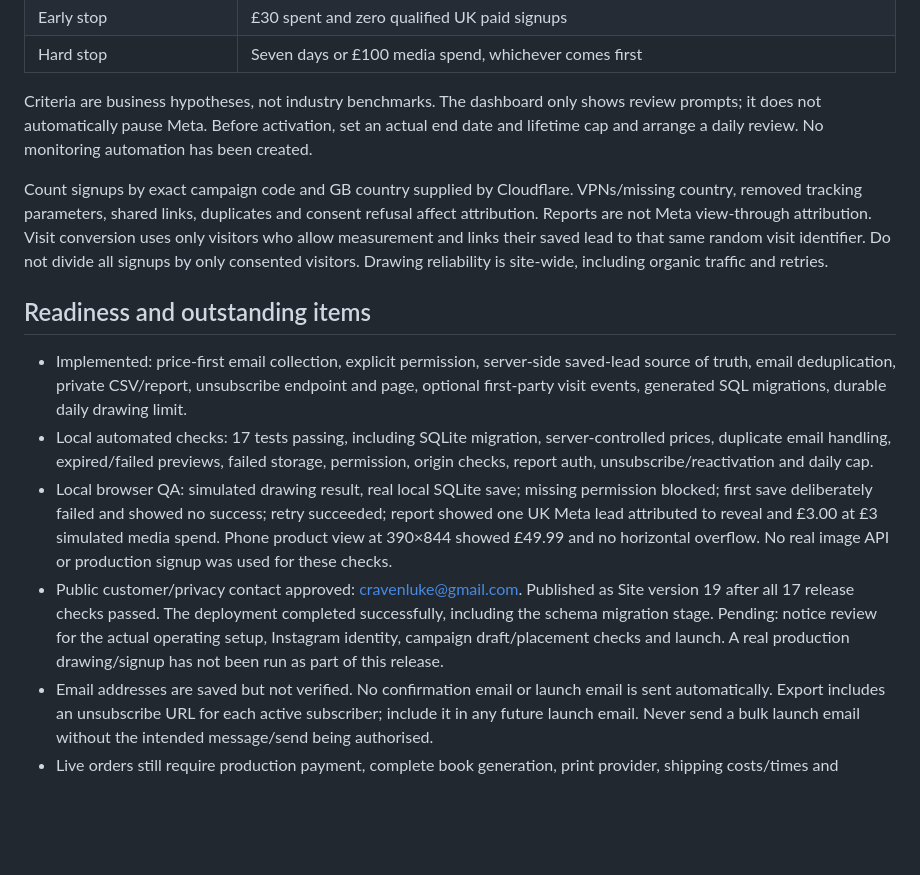
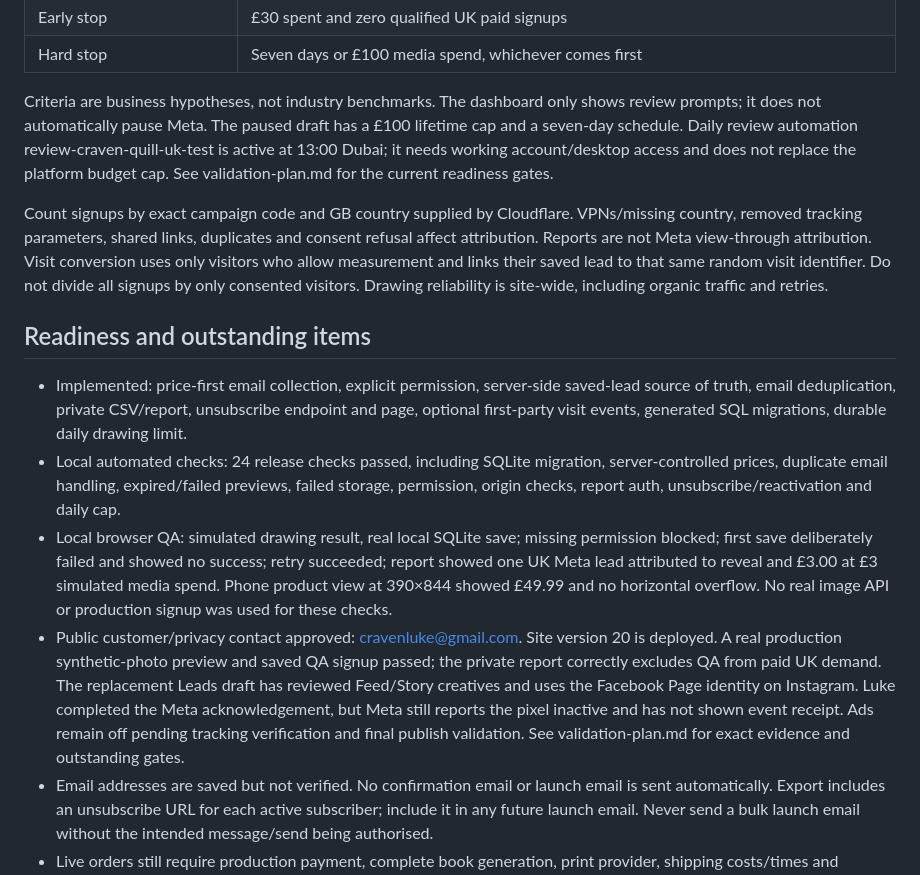
Before and after one commit to 01cravel/craven-and-quill, a Markdown page: marketing/uk-launch/README.md, the part around the change. Drawn GitHub-style; blank space fills up the shorter version.

Commit message:
Record Meta acknowledgement and remaining tracking blocker

```diff
--- a/marketing/uk-launch/README.md
+++ b/marketing/uk-launch/README.md
@@ -69,16 +69,16 @@ The private /campaign-results page requires SIGNUPS_EXPORT_TOKEN in its password
 | Early stop | £30 spent and zero qualified UK paid signups |
 | Hard stop | Seven days or £100 media spend, whichever comes first |
 
-Criteria are business hypotheses, not industry benchmarks. The dashboard only shows review prompts; it does not automatically pause Meta. Before activation, set an actual end date and lifetime cap and arrange a daily review. No monitoring automation has been created.
+Criteria are business hypotheses, not industry benchmarks. The dashboard only shows review prompts; it does not automatically pause Meta. The paused draft has a £100 lifetime cap and a seven-day schedule. Daily review automation review-craven-quill-uk-test is active at 13:00 Dubai; it needs working account/desktop access and does not replace the platform budget cap. See validation-plan.md for the current readiness gates.
 
 Count signups by exact campaign code and GB country supplied by Cloudflare. VPNs/missing country, removed tracking parameters, shared links, duplicates and consent refusal affect attribution. Reports are not Meta view-through attribution. Visit conversion uses only visitors who allow measurement and links their saved lead to that same random visit identifier. Do not divide all signups by only consented visitors. Drawing reliability is site-wide, including organic traffic and retries.
 
 ## Readiness and outstanding items
 
 - Implemented: price-first email collection, explicit permission, server-side saved-lead source of truth, email deduplication, private CSV/report, unsubscribe endpoint and page, optional first-party visit events, generated SQL migrations, durable daily drawing limit.
-- Local automated checks: 17 tests passing, including SQLite migration, server-controlled prices, duplicate email handling, expired/failed previews, failed storage, permission, origin checks, report auth, unsubscribe/reactivation and daily cap.
+- Local automated checks: 24 release checks passed, including SQLite migration, server-controlled prices, duplicate email handling, expired/failed previews, failed storage, permission, origin checks, report auth, unsubscribe/reactivation and daily cap.
 - Local browser QA: simulated drawing result, real local SQLite save; missing permission blocked; first save deliberately failed and showed no success; retry succeeded; report showed one UK Meta lead attributed to reveal and £3.00 at £3 simulated media spend. Phone product view at 390×844 showed £49.99 and no horizontal overflow. No real image API or production signup was used for these checks.
-- Public customer/privacy contact approved: cravenluke@gmail.com. Published as Site version 19 after all 17 release checks passed. The deployment completed successfully, including the schema migration stage. Pending: notice review for the actual operating setup, Instagram identity, campaign draft/placement checks and launch. A real production drawing/signup has not been run as part of this release.
+- Public customer/privacy contact approved: cravenluke@gmail.com. Site version 20 is deployed. A real production synthetic-photo preview and saved QA signup passed; the private report correctly excludes QA from paid UK demand. The replacement Leads draft has reviewed Feed/Story creatives and uses the Facebook Page identity on Instagram. Luke completed the Meta acknowledgement, but Meta still reports the pixel inactive and has not shown event receipt. Ads remain off pending tracking verification and final publish validation. See validation-plan.md for exact evidence and outstanding gates.
 - Email addresses are saved but not verified. No confirmation email or launch email is sent automatically. Export includes an unsubscribe URL for each active subscriber; include it in any future launch email. Never send a bulk launch email without the intended message/send being authorised.
 - Live orders still require production payment, complete book generation, print provider, shipping costs/times and support/refund operations. A good signup test is a reason to validate that next stage, not evidence those systems work.
 
```
Also changed, not shown: marketing/uk-launch/validation-plan.md (+1 -1 lines).
